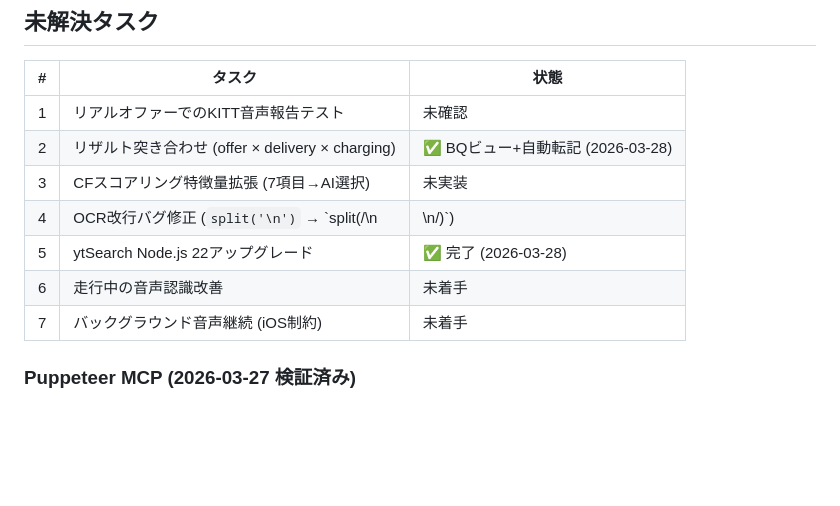
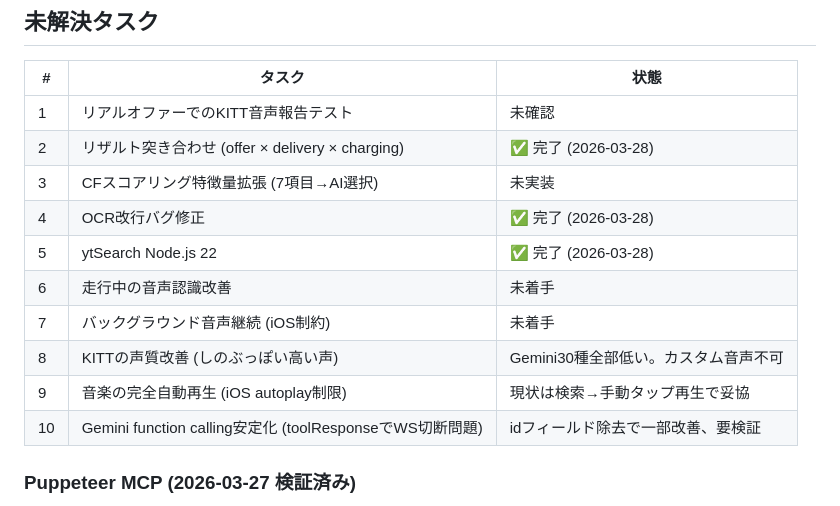
Before and after one commit to ShujiSasaki/kitt-voice, a Markdown page: CLAUDE.md, the part around one of its changes. Rendered like a GitHub page; blank space fills up the shorter version.

Commit message:
CLAUDE.md: full session 25 record + lessons learned + user preferences
Co-Authored-By: Claude Opus 4.6 (1M context) <noreply@anthropic.com>

```diff
--- a/CLAUDE.md
+++ b/CLAUDE.md
@@ -418,12 +467,15 @@ cf-offerjudge/    # Cloud Functions ソース
 | # | タスク | 状態 |
 |---|--------|------|
 | 1 | リアルオファーでのKITT音声報告テスト | 未確認 |
-| 2 | リザルト突き合わせ (offer × delivery × charging) | ✅ BQビュー+自動転記 (2026-03-28) |
+| 2 | リザルト突き合わせ (offer × delivery × charging) | ✅ 完了 (2026-03-28) |
 | 3 | CFスコアリング特徴量拡張 (7項目→AI選択) | 未実装 |
-| 4 | OCR改行バグ修正 (`split('\n')` → `split(/\\n|\n/)`) | ✅ 修正済み (2026-03-28) |
-| 5 | ytSearch Node.js 22アップグレード | ✅ 完了 (2026-03-28) |
+| 4 | OCR改行バグ修正 | ✅ 完了 (2026-03-28) |
+| 5 | ytSearch Node.js 22 | ✅ 完了 (2026-03-28) |
 | 6 | 走行中の音声認識改善 | 未着手 |
 | 7 | バックグラウンド音声継続 (iOS制約) | 未着手 |
+| 8 | KITTの声質改善 (しのぶっぽい高い声) | Gemini30種全部低い。カスタム音声不可 |
+| 9 | 音楽の完全自動再生 (iOS autoplay制限) | 現状は検索→手動タップ再生で妥協 |
+| 10 | Gemini function calling安定化 (toolResponseでWS切断問題) | idフィールド除去で一部改善、要検証 |
 
 ### Puppeteer MCP (2026-03-27 検証済み)
 settings.json にPuppeteer MCPサーバーを登録済み (`~/.claude/settings.json` → `mcpServers.puppeteer`)。
```
Also changed, not shown: other parts of CLAUDE.md (+59 -10 lines).
